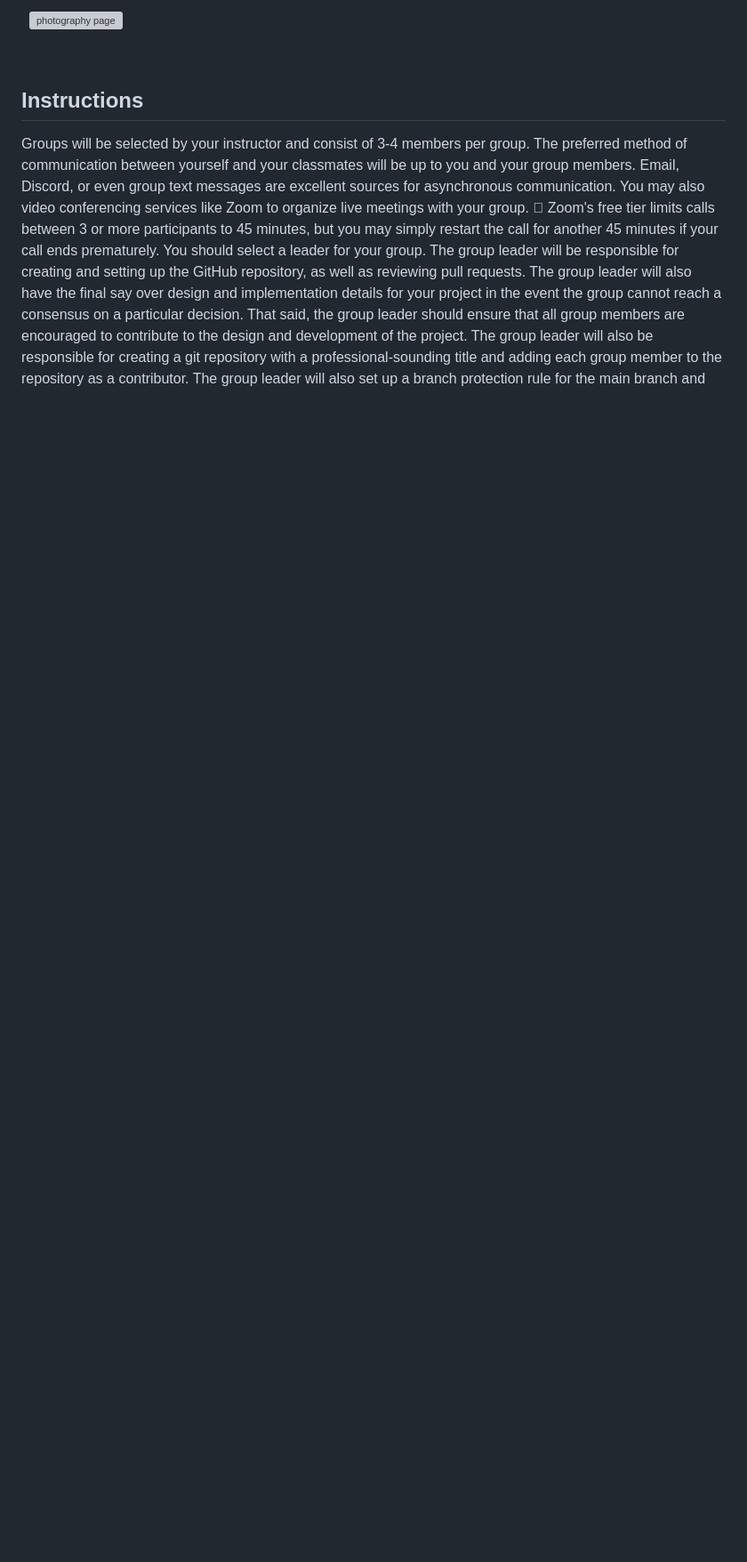
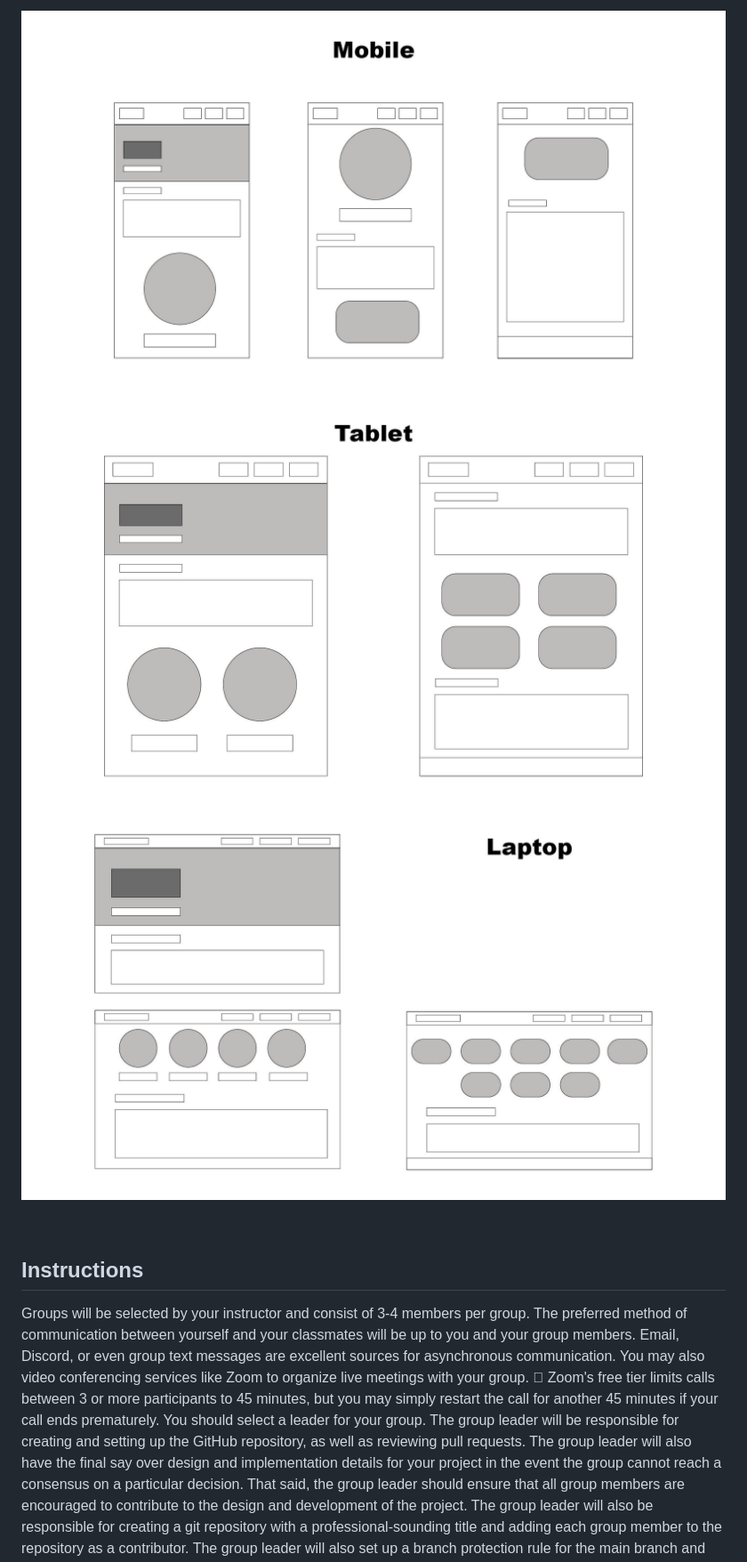
Before and after one commit to RenaBMew/BacktotheFuture, a Markdown page: README.md, the part around the change printed below. Shown: that part at 89% size. Rendered like a GitHub page; pictures changed too: photos/Laptop.jpg (added), photos/Mobile.jpg (added), photos/Tablet.jpg (added); blank space fills up the shorter version; grey boxes are pictures that could not be loaded.

Commit message:
added wireframes to photos and included in README file

```diff
--- a/README.md
+++ b/README.md
@@ -32,6 +35,9 @@
 
 &nbsp;
-![photography page](URL/wireframe.jpg)
+![photography page](photos/Mobile.jpg)
+![photography page](photos/Tablet.jpg)
+![photography page](photos/Laptop.jpg)
 
 &nbsp;
+
 ## Instructions
```
Also changed, not shown: other parts of README.md (+14 -15 lines).
